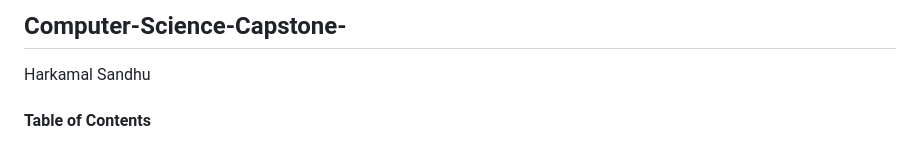
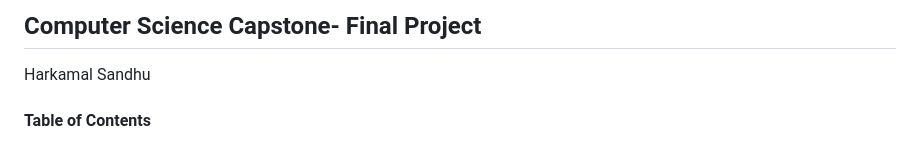
Before and after one commit to HSandhu1803/Computer-Science-Capstone-, a Markdown page: README.md, the part around the change. Drawn GitHub-style.

```diff
--- a/README.md
+++ b/README.md
@@ -1,4 +1,4 @@
-## Computer-Science-Capstone-
+## Computer Science Capstone- Final Project
 Harkamal Sandhu
 #### **Table of Contents**
 
```
